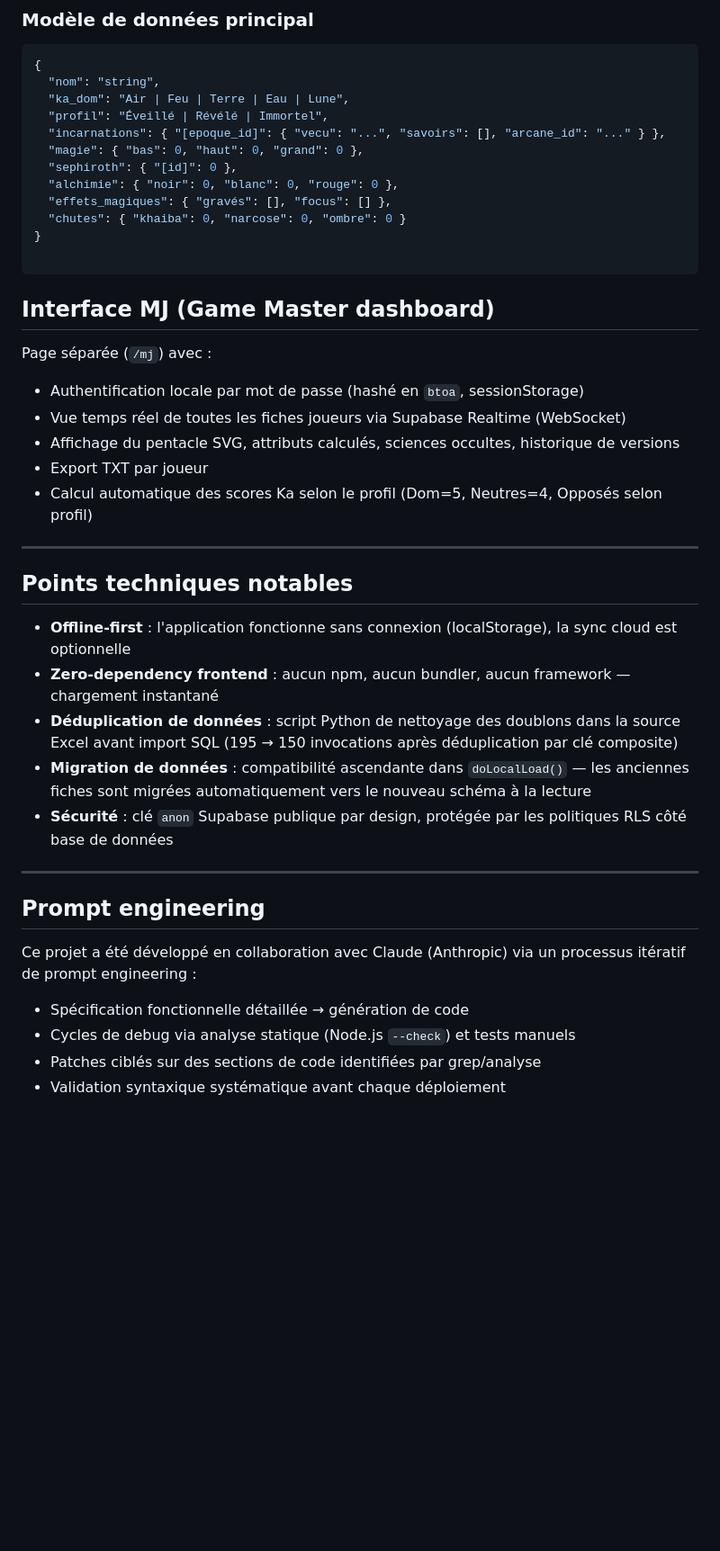
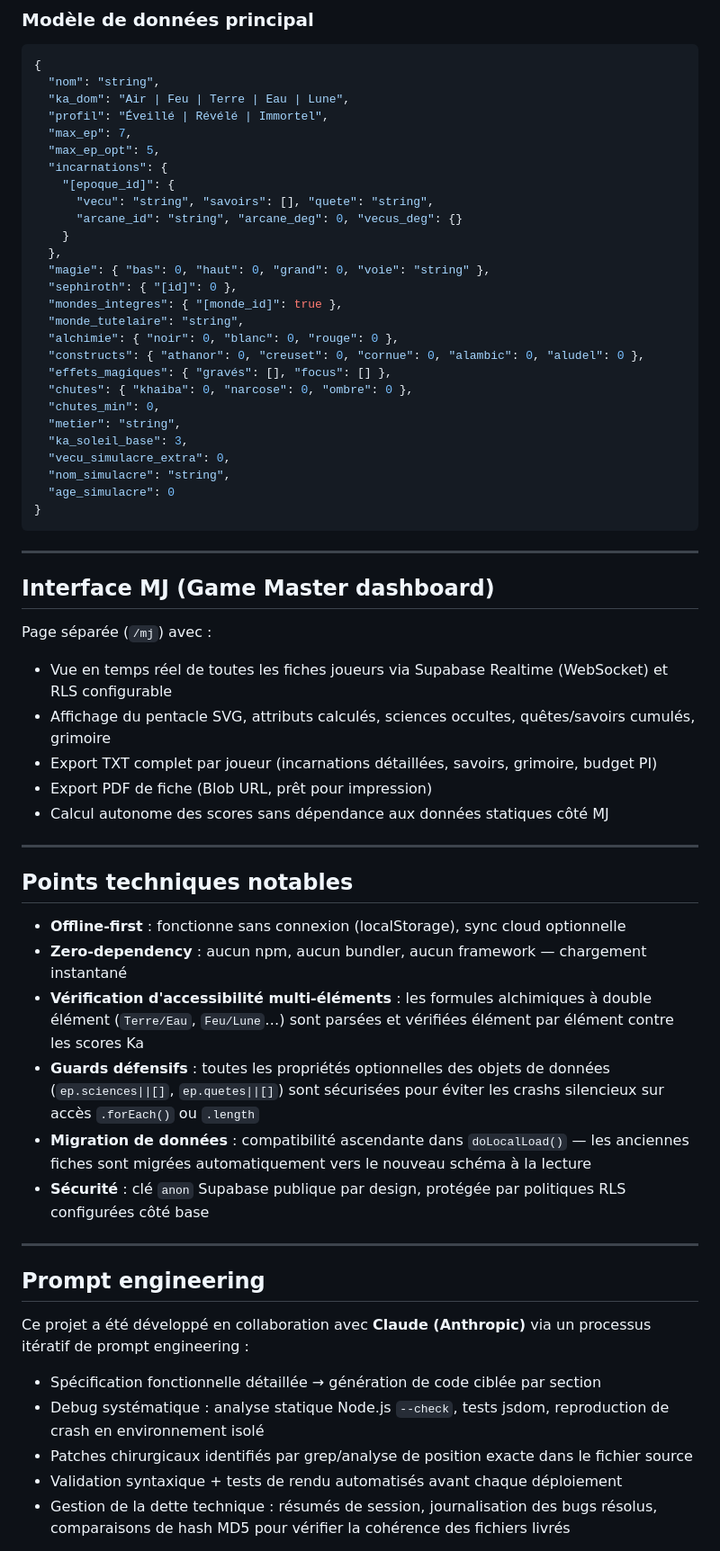
Before and after one commit to mabrizard/nephilim-forge, a Markdown page: README.md, the part around one of its changes. Shown at 90% size. Rendered like a GitHub page; blank space fills up the shorter version.

Commit message:
README : mise à jour complète + remerciements communauté

````diff
--- a/README.md
+++ b/README.md
@@ -79,43 +82,62 @@ Utilisateur → State S (mémoire)
   "nom": "string",
   "ka_dom": "Air | Feu | Terre | Eau | Lune",
   "profil": "Éveillé | Révélé | Immortel",
-  "incarnations": { "[epoque_id]": { "vecu": "...", "savoirs": [], "arcane_id": "..." } },
-  "magie": { "bas": 0, "haut": 0, "grand": 0 },
+  "max_ep": 7,
+  "max_ep_opt": 5,
+  "incarnations": {
+    "[epoque_id]": {
+      "vecu": "string", "savoirs": [], "quete": "string",
+      "arcane_id": "string", "arcane_deg": 0, "vecus_deg": {}
+    }
+  },
+  "magie": { "bas": 0, "haut": 0, "grand": 0, "voie": "string" },
   "sephiroth": { "[id]": 0 },
+  "mondes_integres": { "[monde_id]": true },
+  "monde_tutelaire": "string",
   "alchimie": { "noir": 0, "blanc": 0, "rouge": 0 },
+  "constructs": { "athanor": 0, "creuset": 0, "cornue": 0, "alambic": 0, "aludel": 0 },
   "effets_magiques": { "gravés": [], "focus": [] },
-  "chutes": { "khaiba": 0, "narcose": 0, "ombre": 0 }
+  "chutes": { "khaiba": 0, "narcose": 0, "ombre": 0 },
+  "chutes_min": 0,
+  "metier": "string",
+  "ka_soleil_base": 3,
+  "vecu_simulacre_extra": 0,
+  "nom_simulacre": "string",
+  "age_simulacre": 0
 }
+```
 
-```
+---
 
 ## Interface MJ (Game Master dashboard)
 
 Page séparée (`/mj`) avec :
-- Authentification locale par mot de passe (hashé en `btoa`, sessionStorage)
-- Vue temps réel de toutes les fiches joueurs via Supabase Realtime (WebSocket)
-- Affichage du pentacle SVG, attributs calculés, sciences occultes, historique de versions
-- Export TXT par joueur
-- Calcul automatique des scores Ka selon le profil (Dom=5, Neutres=4, Opposés selon profil)
+- Vue en temps réel de toutes les fiches joueurs via Supabase Realtime (WebSocket) et RLS configurable
+- Affichage du pentacle SVG, attributs calculés, sciences occultes, quêtes/savoirs cumulés, grimoire
+- Export TXT complet par joueur (incarnations détaillées, savoirs, grimoire, budget PI)
+- Export PDF de fiche (Blob URL, prêt pour impression)
+- Calcul autonome des scores sans dépendance aux données statiques côté MJ
 
 ---
 
 ## Points techniques notables
 
-- **Offline-first** : l'application fonctionne sans connexion (localStorage), la sync cloud est optionnelle
-- **Zero-dependency frontend** : aucun npm, aucun bundler, aucun framework — chargement instantané
-- **Déduplication de données** : script Python de nettoyage des doublons dans la source Excel avant import SQL (195 → 150 invocations après déduplication par clé composite)
+- **Offline-first** : fonctionne sans connexion (localStorage), sync cloud optionnelle
+- **Zero-dependency** : aucun npm, aucun bundler, aucun framework — chargement instantané
+- **Vérification d'accessibilité multi-éléments** : les formules alchimiques à double élément (`Terre/Eau`, `Feu/Lune`…) sont parsées et vérifiées élément par élément contre les scores Ka
+- **Guards défensifs** : toutes les propriétés optionnelles des objets de données (`ep.sciences||[]`, `ep.quetes||[]`) sont sécurisées pour éviter les crashs silencieux sur accès `.forEach()` ou `.length`
 - **Migration de données** : compatibilité ascendante dans `doLocalLoad()` — les anciennes fiches sont migrées automatiquement vers le nouveau schéma à la lecture
-- **Sécurité** : clé `anon` Supabase publique par design, protégée par les politiques RLS côté base de données
+- **Sécurité** : clé `anon` Supabase publique par design, protégée par politiques RLS configurées côté base
 
 ---
 
 ## Prompt engineering
 
-Ce projet a été développé en collaboration avec Claude (Anthropic) via un processus itératif de prompt engineering :
+Ce projet a été développé en collaboration avec **Claude (Anthropic)** via un processus itératif de prompt engineering :
 
-- Spécification fonctionnelle détaillée → génération de code
-- Cycles de debug via analyse statique (Node.js `--check`) et tests manuels
-- Patches ciblés sur des sections de code identifiées par grep/analyse
-- Validation syntaxique systématique avant chaque déploiement
+- Spécification fonctionnelle détaillée → génération de code ciblée par section
+- Debug systématique : analyse statique Node.js `--check`, tests jsdom, reproduction de crash en environnement isolé
+- Patches chirurgicaux identifiés par grep/analyse de position exacte dans le fichier source
+- Validation syntaxique + tests de rendu automatisés avant chaque déploiement
+- Gestion de la dette technique : résumés de session, journalisation des bugs résolus, comparaisons de hash MD5 pour vérifier la cohérence des fichiers livrés
 
````
Also changed, not shown: other parts of README.md (+38 -27 lines).
